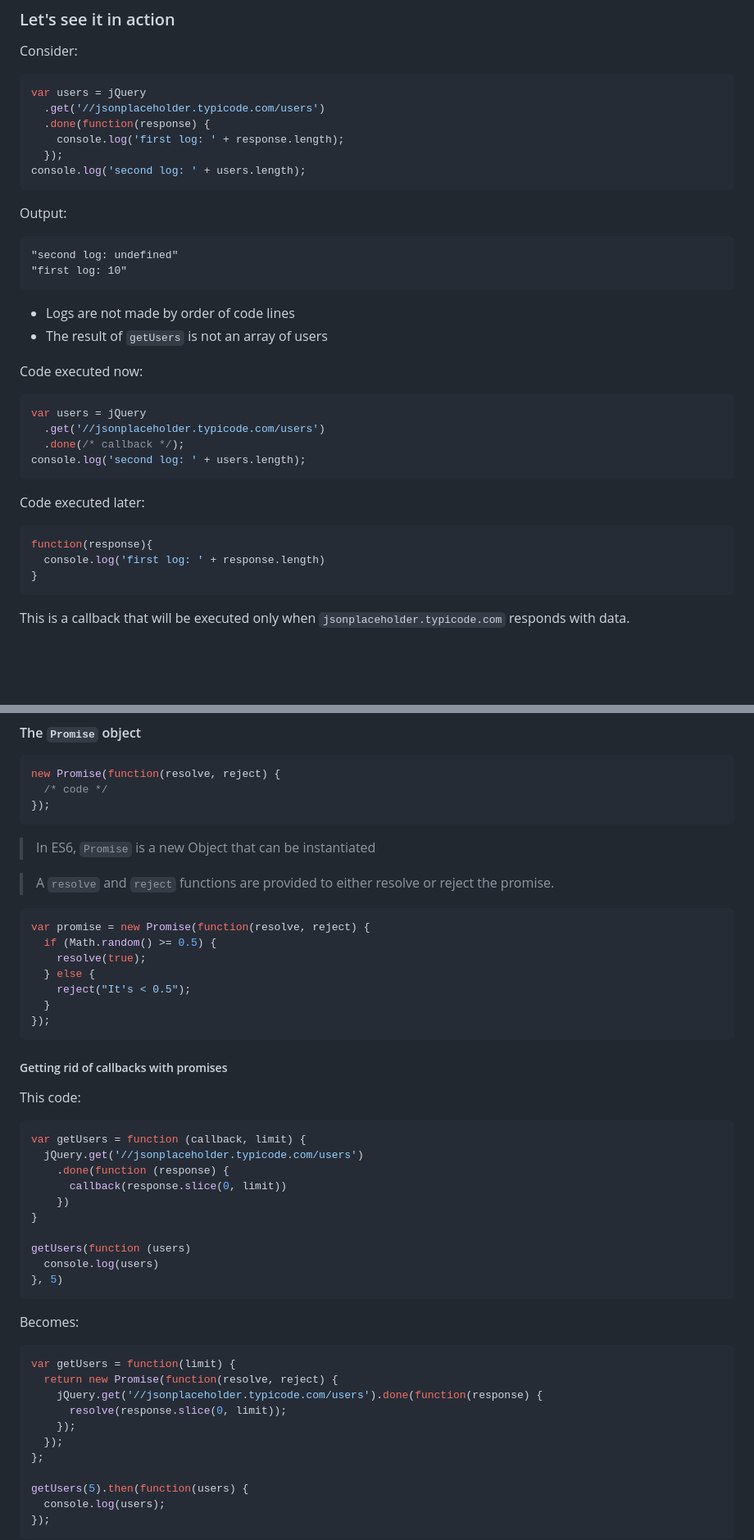
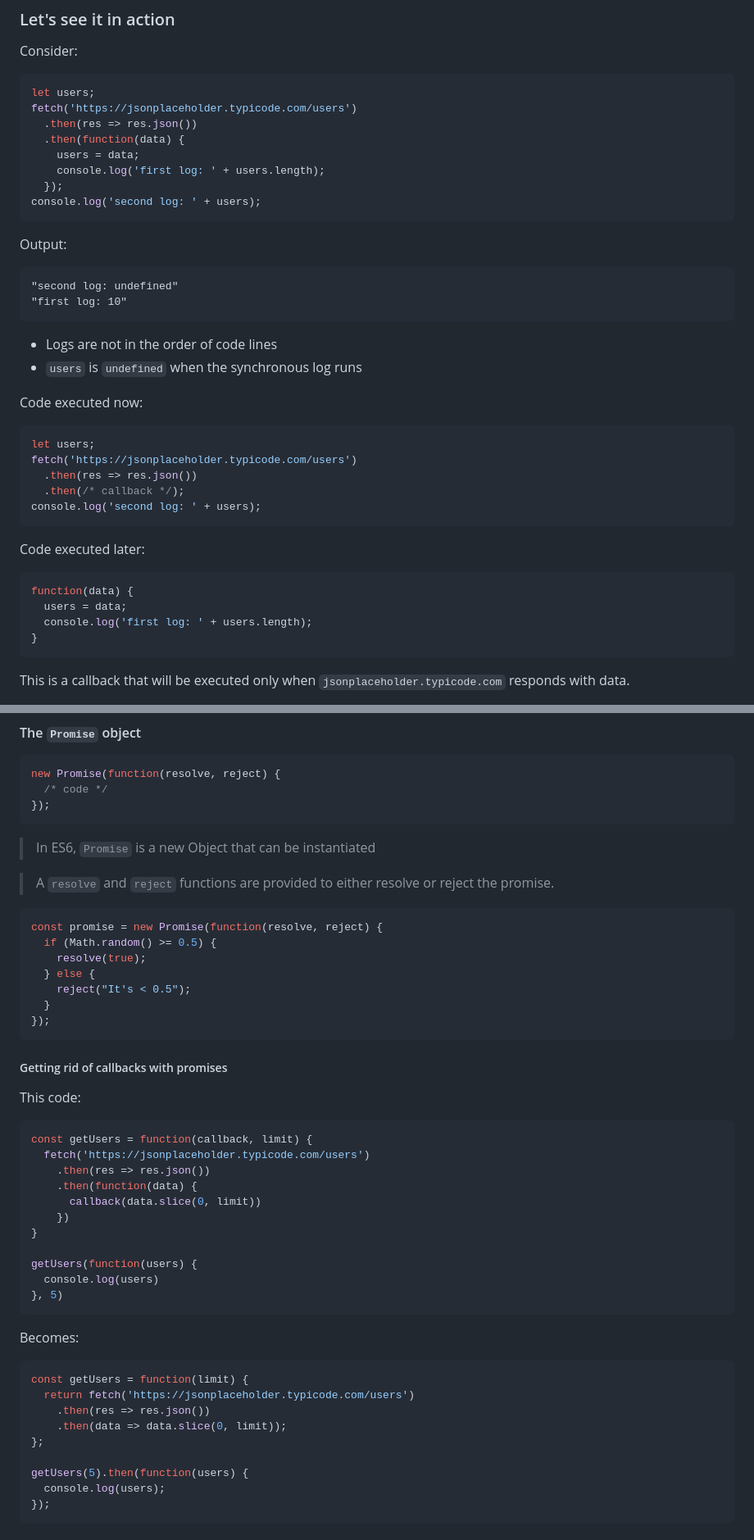
Before and after one commit to we-learn-js/js-training, a Markdown page: src/md/AsyncProgramming.md, 2 parts joined by grey strips. Shown at 82% size. Drawn GitHub-style; blank space fills up the shorter version.

````diff
--- a/src/md/AsyncProgramming.md
+++ b/src/md/AsyncProgramming.md
@@ -34,12 +34,14 @@ console.log('Third');
 Consider:
 
 ```js
-var users = jQuery
-  .get('//jsonplaceholder.typicode.com/users')
-  .done(function(response) {
-    console.log('first log: ' + response.length);
+let users;
+fetch('https://jsonplaceholder.typicode.com/users')
+  .then(res => res.json())
+  .then(function(data) {
+    users = data;
+    console.log('first log: ' + users.length);
   });
-console.log('second log: ' + users.length);
+console.log('second log: ' + users);
 ```
 
 Output:
@@ -49,25 +51,27 @@ Output:
 "first log: 10"
 ```
 
-- Logs are not made by order of code lines
-- The result of `getUsers` is not an array of users
+- Logs are not in the order of code lines
+- `users` is `undefined` when the synchronous log runs
 
 <!--slide-->
 
 Code executed now:
 
 ```js
-var users = jQuery
-  .get('//jsonplaceholder.typicode.com/users')
-  .done(/* callback */);
-console.log('second log: ' + users.length);
+let users;
+fetch('https://jsonplaceholder.typicode.com/users')
+  .then(res => res.json())
+  .then(/* callback */);
+console.log('second log: ' + users);
 ```
 
 Code executed later:
 
 ```js
-function(response){
-  console.log('first log: ' + response.length)
+function(data) {
+  users = data;
+  console.log('first log: ' + users.length);
 }
 ```
 
@@ -605,7 +609,7 @@ new Promise(function(resolve, reject) {
 > A `resolve` and `reject` functions are provided to either resolve or reject the promise.
 
 ```js
-var promise = new Promise(function(resolve, reject) {
+const promise = new Promise(function(resolve, reject) {
   if (Math.random() >= 0.5) {
     resolve(true);
   } else {
@@ -621,14 +625,15 @@ var promise = new Promise(function(resolve, reject) {
 This code:
 
 ```js
-var getUsers = function (callback, limit) {
-  jQuery.get('//jsonplaceholder.typicode.com/users')
-    .done(function (response) {
-      callback(response.slice(0, limit))
+const getUsers = function(callback, limit) {
+  fetch('https://jsonplaceholder.typicode.com/users')
+    .then(res => res.json())
+    .then(function(data) {
+      callback(data.slice(0, limit))
     })
 }
 
-getUsers(function (users)
+getUsers(function(users) {
   console.log(users)
 }, 5)
 ```
@@ -638,12 +643,10 @@ getUsers(function (users)
 Becomes:
 
 ```js
-var getUsers = function(limit) {
-  return new Promise(function(resolve, reject) {
-    jQuery.get('//jsonplaceholder.typicode.com/users').done(function(response) {
-      resolve(response.slice(0, limit));
-    });
-  });
+const getUsers = function(limit) {
+  return fetch('https://jsonplaceholder.typicode.com/users')
+    .then(res => res.json())
+    .then(data => data.slice(0, limit));
 };
 
 getUsers(5).then(function(users) {
````
Also changed, not shown: other parts of src/md/AsyncProgramming.md (+134 -97 lines).
